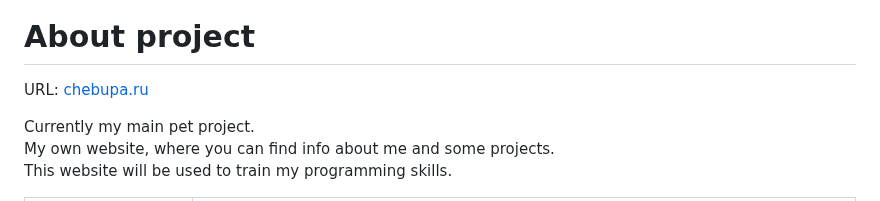
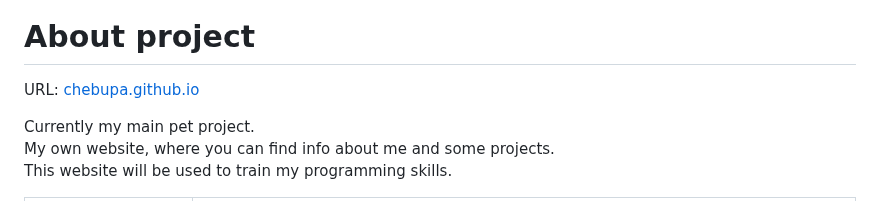
Before and after one commit to chebupa/chebupa.github.io, a Markdown page: README.md, the part around the change. GitHub-like rendering.

Commit message:
added URL

```diff
--- a/README.md
+++ b/README.md
@@ -3,7 +3,7 @@
 <img src="README_files/simpson.gif"></img>
 
 # About project
-<p>URL: <a href="https://chebupa.github.io/">chebupa.ru</a><br></p>
+<p>URL: <a href="https://chebupa.github.io/">chebupa.github.io</a><br></p>
 <p>Currently my main pet project. <br>
 My own website, where you can find info about me and some projects. <br>
 This website will be used to train my programming skills.</p>
```
